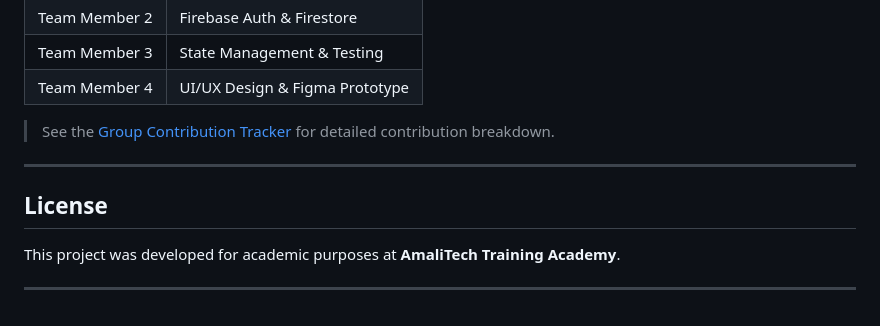
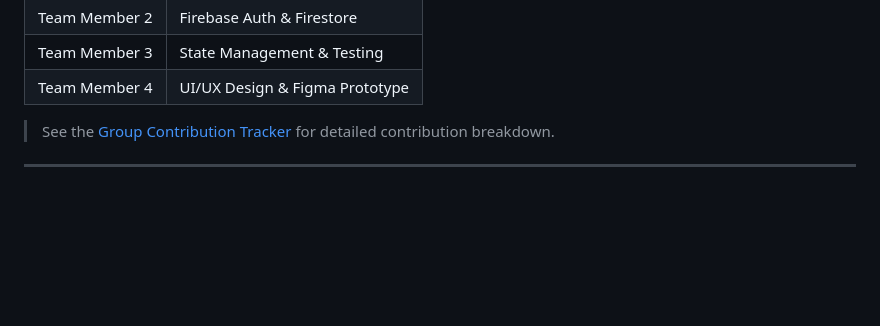
Before and after one commit to Noella-Ntare/bridgelingo, a Markdown page: README.md, the part around the change. Drawn GitHub-style; blank space fills up the shorter version.

```diff
--- a/README.md
+++ b/README.md
@@ -284,9 +284,3 @@ Tests are located in `test/` and cover:
 > See the [Group Contribution Tracker](#) for detailed contribution breakdown.
 
 ---
-
-##  License
-
-This project was developed for academic purposes at **AmaliTech Training Academy**.
-
----
```
